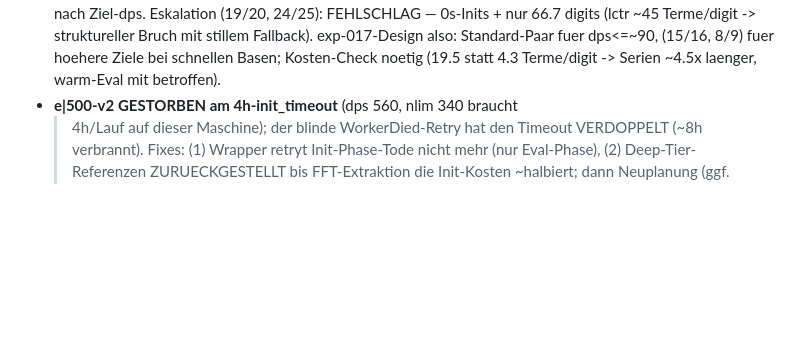
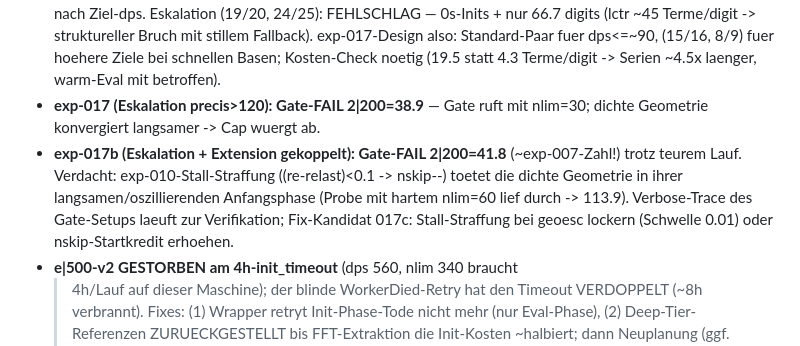
Before and after one commit to Lightrunnerwastaken/gp-tetration, a Markdown page: research/journal.md, the part around the change. Rendered like a GitHub page; blank space fills up the shorter version.

Commit message:
research: exp-017/b Gate-FAILs analysiert (Stall-Straffung vs dichte Geometrie); Trace laeuft, 017c designt
Co-Authored-By: Claude Fable 5 <noreply@anthropic.com>

```diff
--- a/research/journal.md
+++ b/research/journal.md
@@ -424,6 +424,15 @@ Format pro Eintrag:
   exp-017-Design also: Standard-Paar fuer dps<=~90, (15/16, 8/9) fuer
   hoehere Ziele bei schnellen Basen; Kosten-Check noetig (19.5 statt
   4.3 Terme/digit -> Serien ~4.5x laenger, warm-Eval mit betroffen).
+- **exp-017 (Eskalation precis>120): Gate-FAIL 2|200=38.9** — Gate ruft
+  mit nlim=30; dichte Geometrie konvergiert langsamer -> Cap wuergt ab.
+- **exp-017b (Eskalation + Extension gekoppelt): Gate-FAIL 2|200=41.8**
+  (~exp-007-Zahl!) trotz teurem Lauf. Verdacht: exp-010-Stall-Straffung
+  ((re-relast)<0.1 -> nskip--) toetet die dichte Geometrie in ihrer
+  langsamen/oszillierenden Anfangsphase (Probe mit hartem nlim=60 lief
+  durch -> 113.9). Verbose-Trace des Gate-Setups laeuft zur Verifikation;
+  Fix-Kandidat 017c: Stall-Straffung bei geoesc lockern (Schwelle 0.01)
+  oder nskip-Startkredit erhoehen.
 - **e|500-v2 GESTORBEN am 4h-init_timeout** (dps 560, nlim 340 braucht
   >4h/Lauf auf dieser Maschine); der blinde WorkerDied-Retry hat den
   Timeout VERDOPPELT (~8h verbrannt). Fixes: (1) Wrapper retryt
```
